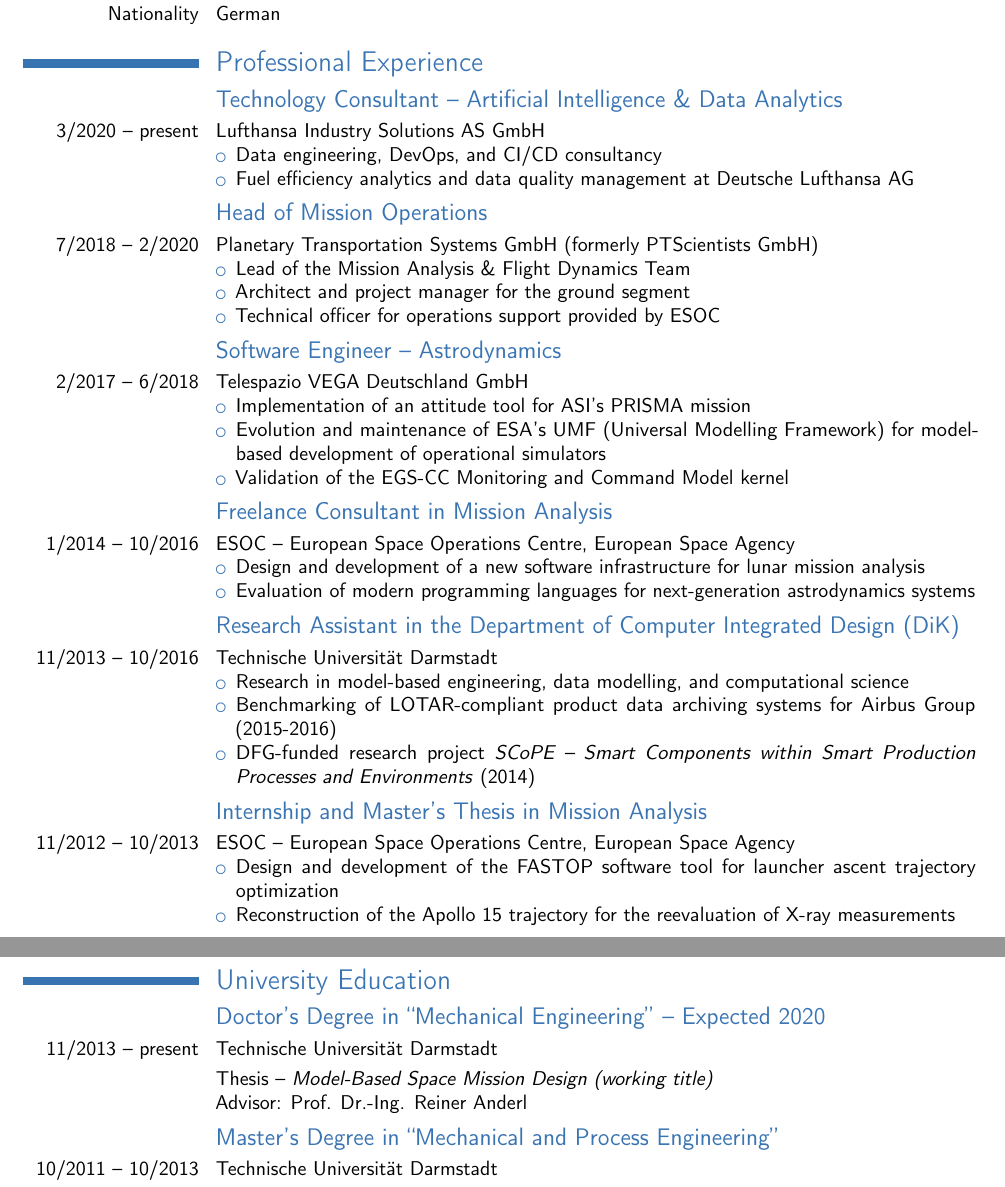
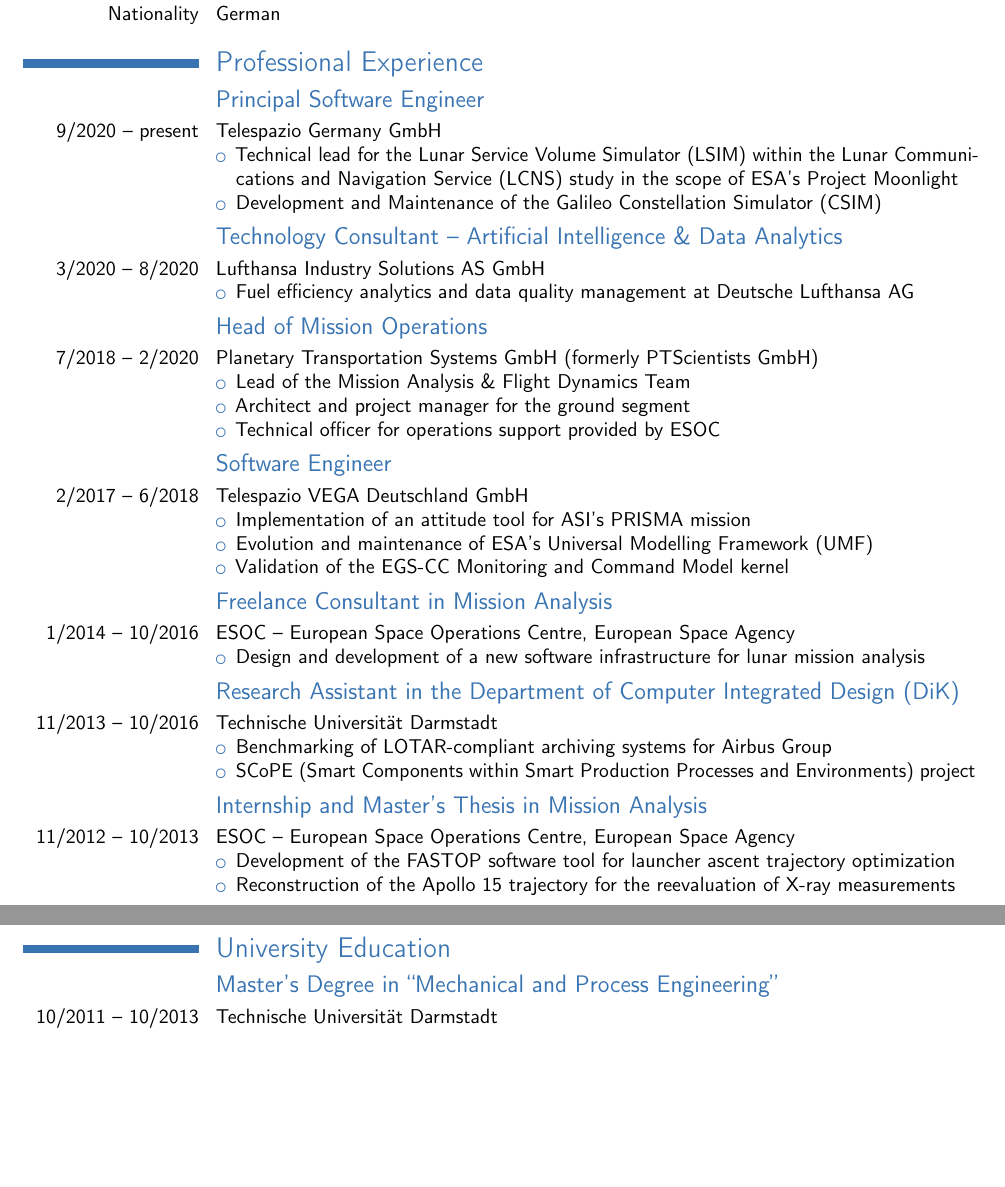
Before and after one commit to helgee/cv, a LaTeX CV (cv.tex): two parts of pages 1 and 2 of 3 before the commit and two parts of pages 1 and 2 of 2 after it, joined at a grey line, cut so that both start at the same text, the shorter picture padded with empty space. Compiled offline with pdfLaTeX.

Commit message:
Update CV

```diff
--- a/cv.tex
+++ b/cv.tex
@@ -27,10 +27,17 @@
 \cvline{Nationality}{German}
 
 \section{Professional Experience}
+\subsection{Principal Software Engineer}
+\cvline{9/2020~--~present}{Telespazio Germany GmbH
+    \begin{itemize}
+        \item Technical lead for the Lunar Service Volume Simulator (LSIM) within the Lunar Communications and Navigation Service (LCNS) study in the scope of ESA's Project Moonlight
+		\item Development and Maintenance of the Galileo Constellation Simulator (CSIM)
+    \end{itemize}
+}
 \subsection{Technology Consultant -- Artificial Intelligence \& Data Analytics}
-\cvline{3/2020~--~present}{Lufthansa Industry Solutions AS GmbH
+\cvline{3/2020~--~8/2020}{Lufthansa Industry Solutions AS GmbH
     \begin{itemize}
-        \item Data engineering, DevOps, and CI/CD consultancy
+    %     \item Data engineering, DevOps, and CI/CD consultancy
 		\item Fuel efficiency analytics and data quality management at Deutsche Lufthansa AG
     \end{itemize}
 }
@@ -42,11 +49,11 @@
 		\item Technical officer for operations support provided by ESOC% (flight dynamics, communications, flight and surface operations)
     \end{itemize}
 }
-\subsection{Software Engineer -- Astrodynamics}
+\subsection{Software Engineer}
 \cvline{2/2017~--~6/2018}{Telespazio VEGA Deutschland GmbH
     \begin{itemize}
         \item Implementation of an attitude tool for ASI's PRISMA mission
-        \item Evolution and maintenance of ESA's UMF (Universal Modelling Framework) for model-based development of operational simulators
+        \item Evolution and maintenance of ESA's Universal Modelling Framework (UMF)
         \item Validation of the EGS-CC Monitoring and Command Model kernel
     \end{itemize}
 }
@@ -55,15 +62,15 @@
     \begin{itemize}
         \item Design and development of a new software infrastructure for lunar mission analysis
         % \item Maintenance and extension of the FASTOP software tool for launcher ascent trajectory optimization
-        \item Evaluation of modern programming languages for next-generation astrodynamics systems
+        % \item Evaluation of modern programming languages for next-generation astrodynamics systems
     \end{itemize}
 }
 \subsection{Research Assistant in the Department of Computer Integrated Design (DiK)}
 \cvline{11/2013~--~10/2016}{Technische Universität Darmstadt%
             \begin{itemize}
-                \item Research in model-based engineering, data modelling, and computational science
-                \item Benchmarking of LOTAR-compliant product data archiving systems for Airbus Group (2015-2016)
-                \item DFG-funded research project \emph{SCoPE -- Smart Components within Smart Production Processes and Environments} (2014)
+                % \item Research in model-based engineering, data modelling, and computational science
+                \item Benchmarking of LOTAR-compliant archiving systems for Airbus Group
+                \item SCoPE (Smart Components within Smart Production Processes and Environments) project
                 % \begin{itemize}
                 %     \item Development of an integrated component data model in cooperation with two Brazilian universities (UNIMEP, Poli-USP)
                 % \end{itemize}
@@ -73,16 +80,16 @@
 \subsection{Internship and Master's Thesis in Mission Analysis}
 \cvline{11/2012~--~10/2013}{ESOC -- European Space Operations Centre, European Space Agency%
 \begin{itemize}
-    \item Design and development of the FASTOP software tool for launcher ascent trajectory optimization
+    \item Development of the FASTOP software tool for launcher ascent trajectory optimization
     \item Reconstruction of the Apollo 15 trajectory for the reevaluation of X-ray measurements
 \end{itemize}
 }
 \newpage
 
 \section{University Education}
-\subsection{Doctor's Degree in \enquote{Mechanical Engineering} -- Expected 2020}
-\cvline{11/2013~--~present}{Technische Universität Darmstadt}
-\cvline{}{Thesis~--~\emph{Model-Based Space Mission Design (working title)} \newline Advisor: Prof. Dr.-Ing. Reiner Anderl}
+% \subsection{Doctor's Degree in \enquote{Mechanical Engineering} -- Expected 2020}
+% \cvline{11/2013~--~present}{Technische Universität Darmstadt}
+% \cvline{}{Thesis~--~\emph{Model-Based Space Mission Design (working title)} \newline Advisor: Prof. Dr.-Ing. Reiner Anderl}
 
 \subsection{Master's Degree in \enquote{Mechanical and Process Engineering}}
 \cvline{10/2011~--~10/2013}{Technische Universität Darmstadt}
```
Also changed, not shown: cv.pdf, cv.tex (3 more changed lines).
